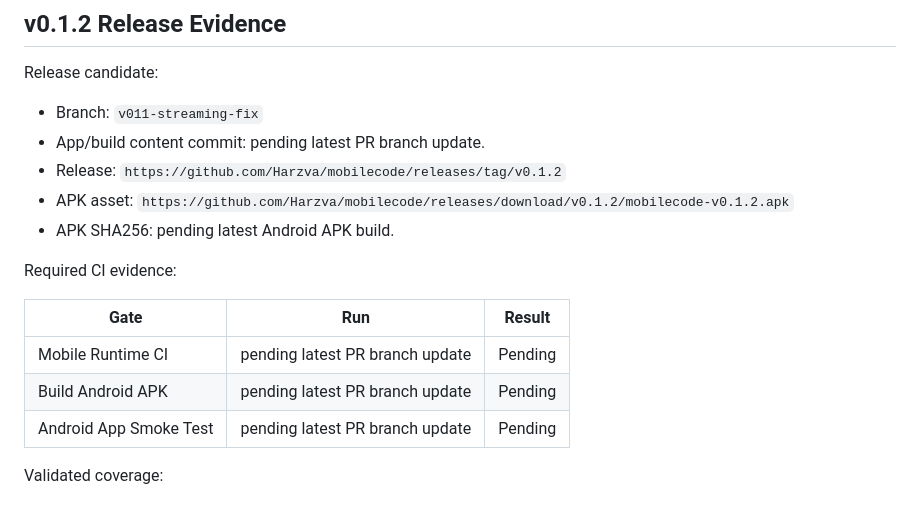
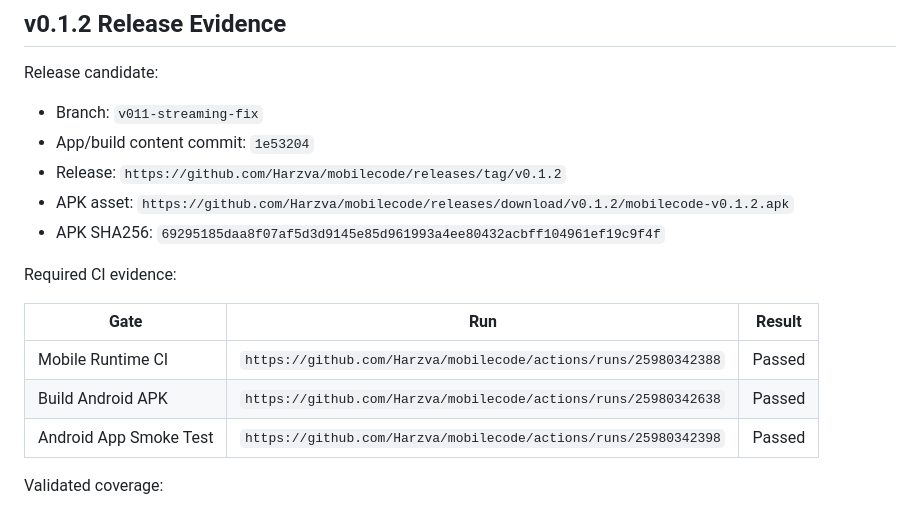
Before and after one commit to Harzva/mobilecode, a Markdown page: docs/mobilecode-release-qa.md, the part around the change. GitHub-like rendering.

Commit message:
docs: record v0.1.2 release evidence

```diff
--- a/docs/mobilecode-release-qa.md
+++ b/docs/mobilecode-release-qa.md
@@ -28,18 +28,18 @@ Required GitHub Actions before publishing:
 Release candidate:
 
 - Branch: `v011-streaming-fix`
-- App/build content commit: pending latest PR branch update.
+- App/build content commit: `1e53204`
 - Release: `https://github.com/Harzva/mobilecode/releases/tag/v0.1.2`
 - APK asset: `https://github.com/Harzva/mobilecode/releases/download/v0.1.2/mobilecode-v0.1.2.apk`
-- APK SHA256: pending latest Android APK build.
+- APK SHA256: `69295185daa8f07af5d3d9145e85d961993a4ee80432acbff104961ef19c9f4f`
 
 Required CI evidence:
 
 | Gate | Run | Result |
 | --- | --- | --- |
-| Mobile Runtime CI | pending latest PR branch update | Pending |
-| Build Android APK | pending latest PR branch update | Pending |
-| Android App Smoke Test | pending latest PR branch update | Pending |
+| Mobile Runtime CI | `https://github.com/Harzva/mobilecode/actions/runs/25980342388` | Passed |
+| Build Android APK | `https://github.com/Harzva/mobilecode/actions/runs/25980342638` | Passed |
+| Android App Smoke Test | `https://github.com/Harzva/mobilecode/actions/runs/25980342398` | Passed |
 
 Validated coverage:
 
```
